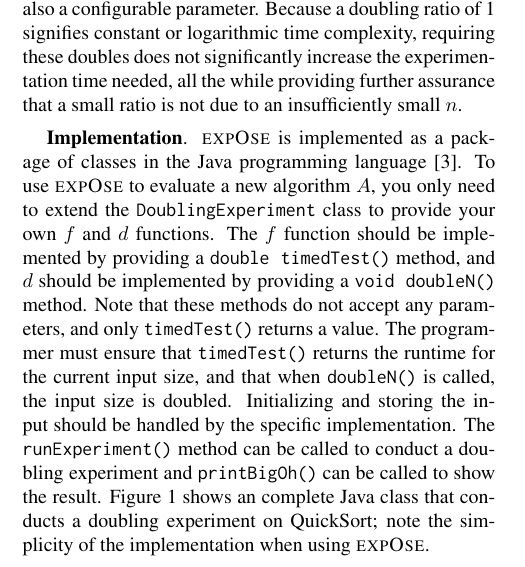
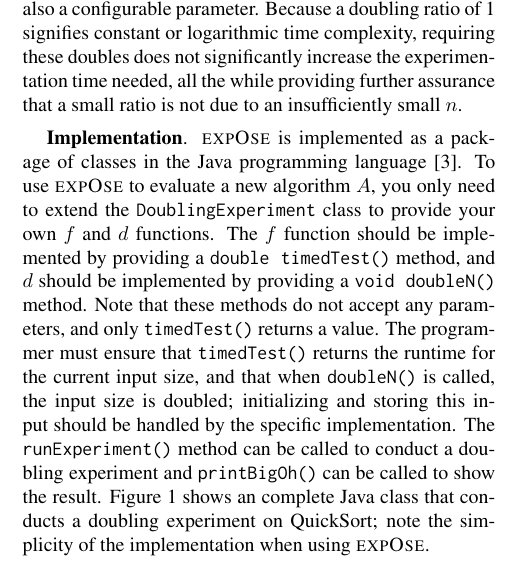
Before and after one commit to gkapfham/seke2015-tool-paper, a LaTeX document (seke.tex, which reads writing/implementation.tex): part of one column of page 1 of 2, cut so that both start at the same text. Compiled offline with pdfLaTeX.

Commit message:
Adding the semi-colon and rephrasing the content in the implementation file.

```diff
--- a/writing/implementation.tex
+++ b/writing/implementation.tex
@@ -12,8 +12,8 @@
     do not accept any parameters, and only \texttt{timedTest()} returns
     a value. The programmer must ensure that \texttt{timedTest()}
     returns the runtime for the current input size, and that when
-    \texttt{doubleN()} is called, the input size is doubled.
-    Initializing and storing the input should be handled by the specific
+    \texttt{doubleN()} is called, the input size is doubled;
+    initializing and storing this input should be handled by the specific
     implementation. The \texttt{runExperiment()} method can be called to
     conduct a doubling experiment and \texttt{printBigOh()} can be
     called to show the result. Figure~\ref{fig:qsprogram} shows an
```
